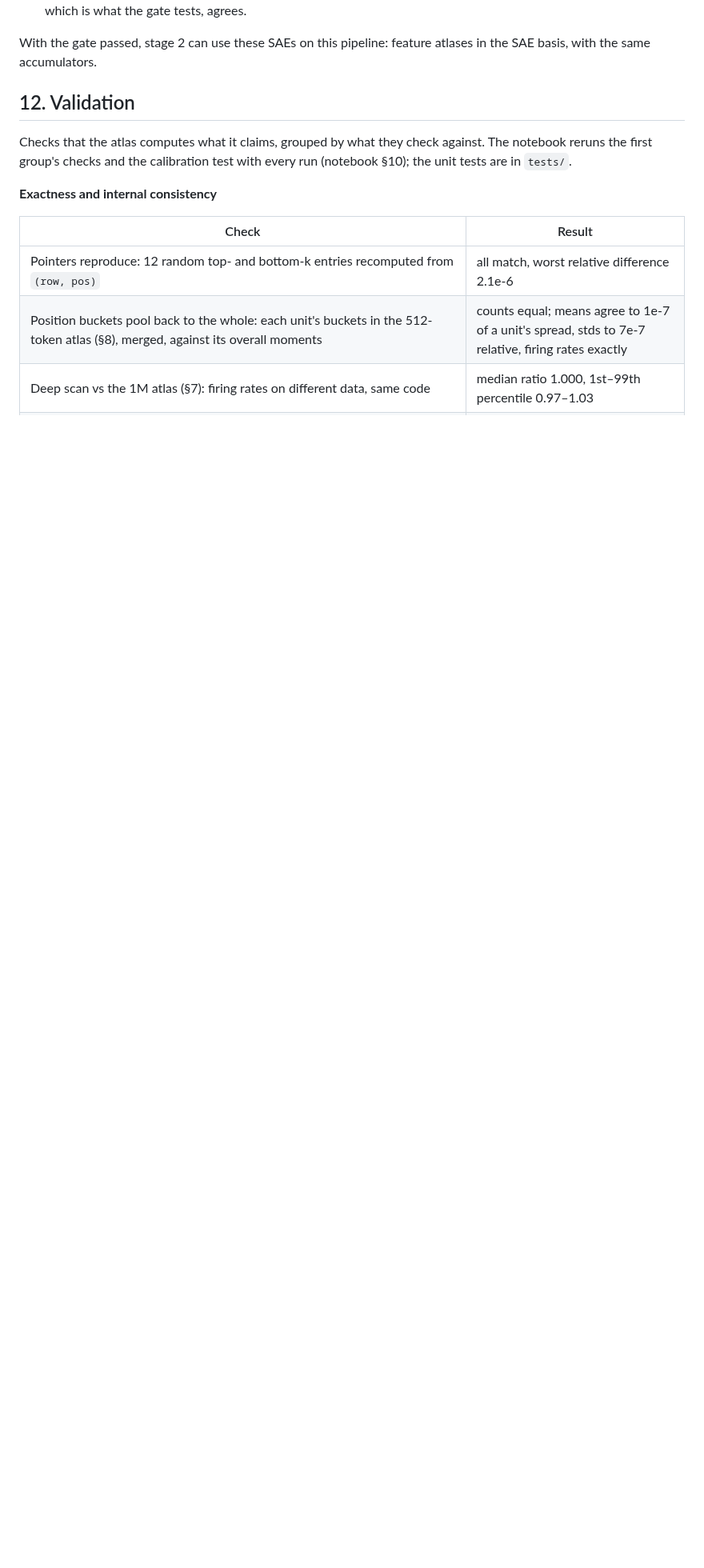
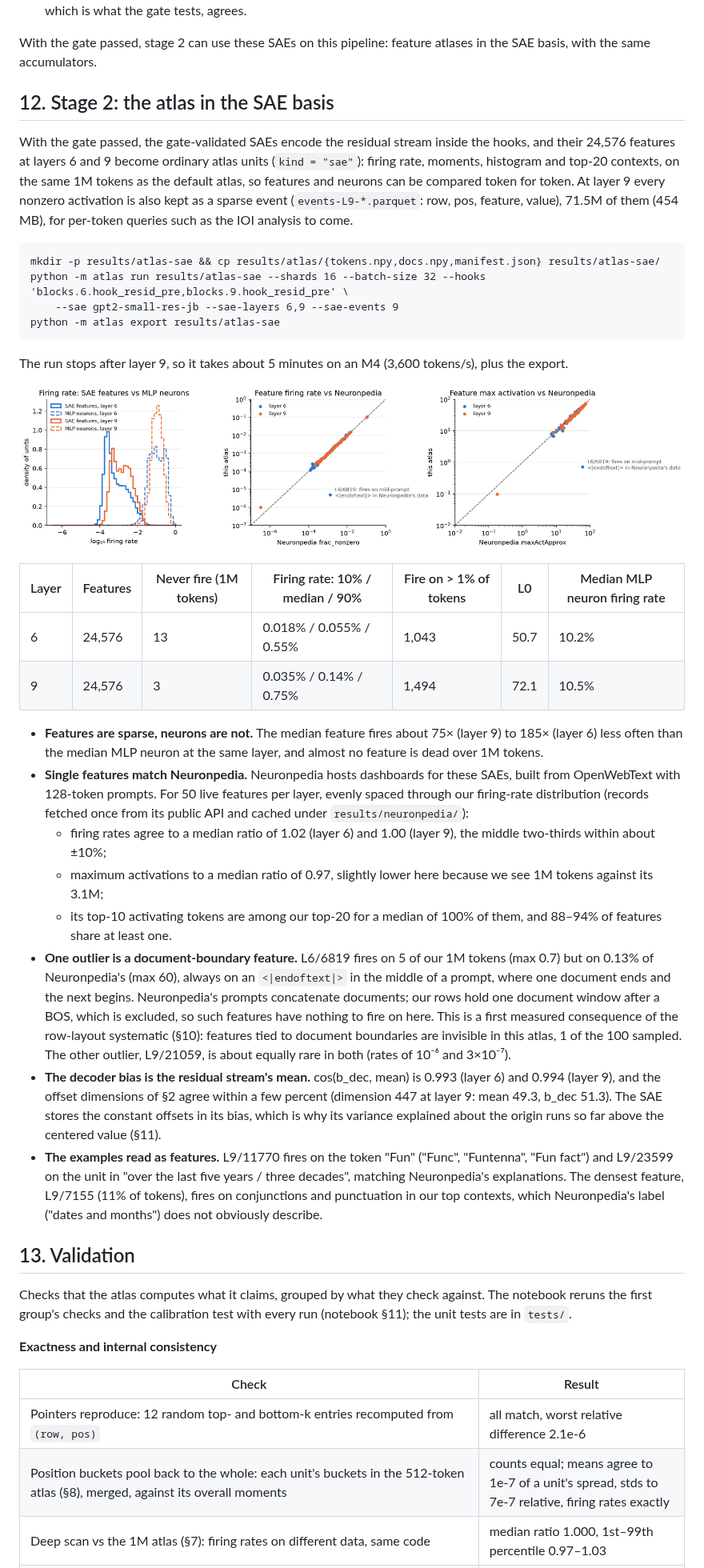
Before and after one commit to rreece/gpt2-atlas, a Markdown page: docs/results.md, the part around one of its changes. Shown at 80% size. Rendered like a GitHub page; pictures changed too: docs/figures/results_sae_features.png (added); blank space fills up the shorter version.

```diff
--- a/docs/results.md
+++ b/docs/results.md
@@ -531,10 +535,56 @@ Two differences, both understood:
 With the gate passed, stage 2 can use these SAEs on this pipeline: feature atlases in the SAE basis, with the same
 accumulators.
 
-## 12. Validation
+## 12. Stage 2: the atlas in the SAE basis
+
+With the gate passed, the gate-validated SAEs encode the residual stream inside the hooks, and their 24,576 features at
+layers 6 and 9 become ordinary atlas units (`kind = "sae"`): firing rate, moments, histogram and top-20 contexts, on
+the same 1M tokens as the default atlas, so features and neurons can be compared token for token. At layer 9 every
+nonzero activation is also kept as a sparse event (`events-L9-*.parquet`: row, pos, feature, value), 71.5M of them
+(454 MB), for per-token queries such as the IOI analysis to come.
+
+    mkdir -p results/atlas-sae && cp results/atlas/{tokens.npy,docs.npy,manifest.json} results/atlas-sae/
+    python -m atlas run results/atlas-sae --shards 16 --batch-size 32 --hooks 'blocks.6.hook_resid_pre,blocks.9.hook_resid_pre' \
+        --sae gpt2-small-res-jb --sae-layers 6,9 --sae-events 9
+    python -m atlas export results/atlas-sae
+
+The run stops after layer 9, so it takes about 5 minutes on an M4 (3,600 tokens/s), plus the export.
+
+![Feature firing rates against neurons, and single features against Neuronpedia](figures/results_sae_features.png)
+
+| Layer | Features | Never fire (1M tokens) | Firing rate: 10% / median / 90% | Fire on > 1% of tokens | L0 | Median MLP neuron firing rate |
+| --- | --- | --- | --- | --- | --- | --- |
+| 6 | 24,576 | 13 | 0.018% / 0.055% / 0.55% | 1,043 | 50.7 | 10.2% |
+| 9 | 24,576 | 3 | 0.035% / 0.14% / 0.75% | 1,494 | 72.1 | 10.5% |
+
+- **Features are sparse, neurons are not.** The median feature fires about 75× (layer 9) to 185× (layer 6) less often
+  than the median MLP neuron at the same layer, and almost no feature is dead over 1M tokens.
+- **Single features match Neuronpedia.** Neuronpedia hosts dashboards for these SAEs, built from OpenWebText with
+  128-token prompts. For 50 live features per layer, evenly spaced through our firing-rate distribution (records
+  fetched once from its public API and cached under `results/neuronpedia/`):
+  - firing rates agree to a median ratio of 1.02 (layer 6) and 1.00 (layer 9), the middle two-thirds within about ±10%;
+  - maximum activations to a median ratio of 0.97, slightly lower here because we see 1M tokens against its 3.1M;
+  - its top-10 activating tokens are among our top-20 for a median of 100% of them, and 88–94% of features share at
+    least one.
+- **One outlier is a document-boundary feature.** L6/6819 fires on 5 of our 1M tokens (max 0.7) but on 0.13% of
+  Neuronpedia's (max 60), always on an `<|endoftext|>` in the middle of a prompt, where one document ends and the next
+  begins. Neuronpedia's prompts concatenate documents; our rows hold one document window after a BOS, which is
+  excluded, so such features have nothing to fire on here. This is a first measured consequence of the row-layout
+  systematic (§10): features tied to document boundaries are invisible in this atlas, 1 of the 100 sampled. The other
+  outlier, L9/21059, is about equally rare in both (rates of 10⁻⁶ and 3×10⁻⁷).
+- **The decoder bias is the residual stream's mean.** cos(b_dec, mean) is 0.993 (layer 6) and 0.994 (layer 9), and
+  the offset dimensions of §2 agree within a few percent (dimension 447 at layer 9: mean 49.3, b_dec 51.3). The SAE
+  stores the constant offsets in its bias, which is why its variance explained about the origin runs so far above the
+  centered value (§11).
+- **The examples read as features.** L9/11770 fires on the token "Fun" ("Func", "Funtenna", "Fun fact") and L9/23599
+  on the unit in "over the last five years / three decades", matching Neuronpedia's explanations. The densest feature,
+  L9/7155 (11% of tokens), fires on conjunctions and punctuation in our top contexts, which Neuronpedia's label
+  ("dates and months") does not obviously describe.
+
+## 13. Validation
 
 Checks that the atlas computes what it claims, grouped by what they check against. The notebook reruns the first
-group's checks and the calibration test with every run (notebook §10); the unit tests are in `tests/`.
+group's checks and the calibration test with every run (notebook §11); the unit tests are in `tests/`.
 
 **Exactness and internal consistency**
 
```
Also changed, not shown: other parts of docs/results.md (+14 -5 lines), README.md (+1 -0 lines), docs/atlas-design.md (+1 -1 lines), 5 other files.
